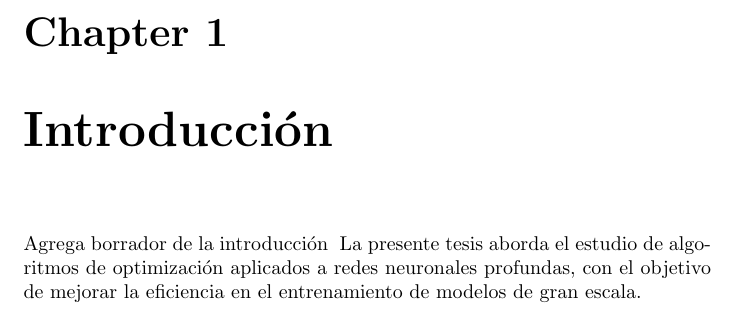
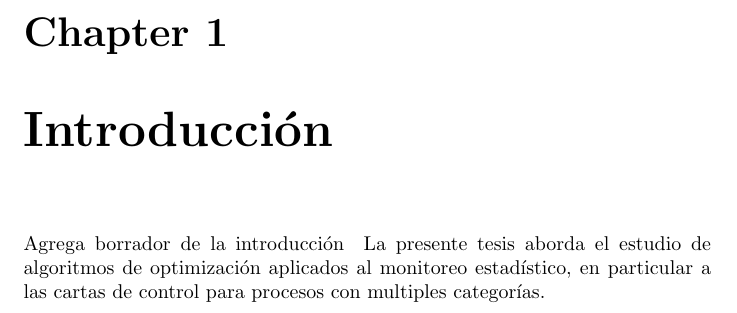
Before and after one commit to KatyMtz/mi-tesis-latex, a LaTeX document (main.tex): part of page 2 of 2, cut so that both start at the same text. Compiled offline with pdfLaTeX.

Commit message:
Update main.tex
Cambio de descripción

```diff
--- a/main.tex
+++ b/main.tex
@@ -6,6 +6,6 @@
 
 \chapter{Introducción}
 \input{capitulos/01_introduccion.tex}
-La presente tesis aborda el estudio de algoritmos de optimización aplicados a redes neuronales profundas, con el objetivo de mejorar la eficiencia en el entrenamiento de modelos de gran escala.
+La presente tesis aborda el estudio de algoritmos de optimización aplicados al monitoreo estadístico, en particular a las cartas de control para procesos con multiples categorías.
 
 \end{document}
```
